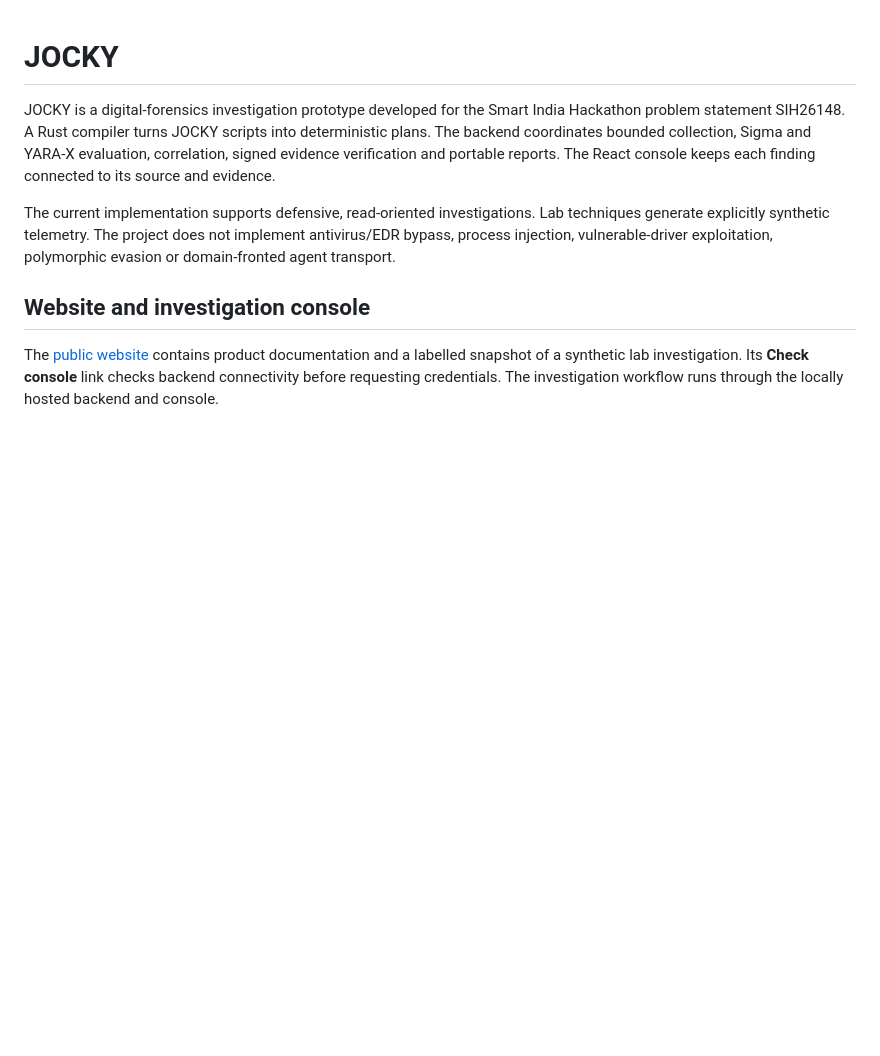
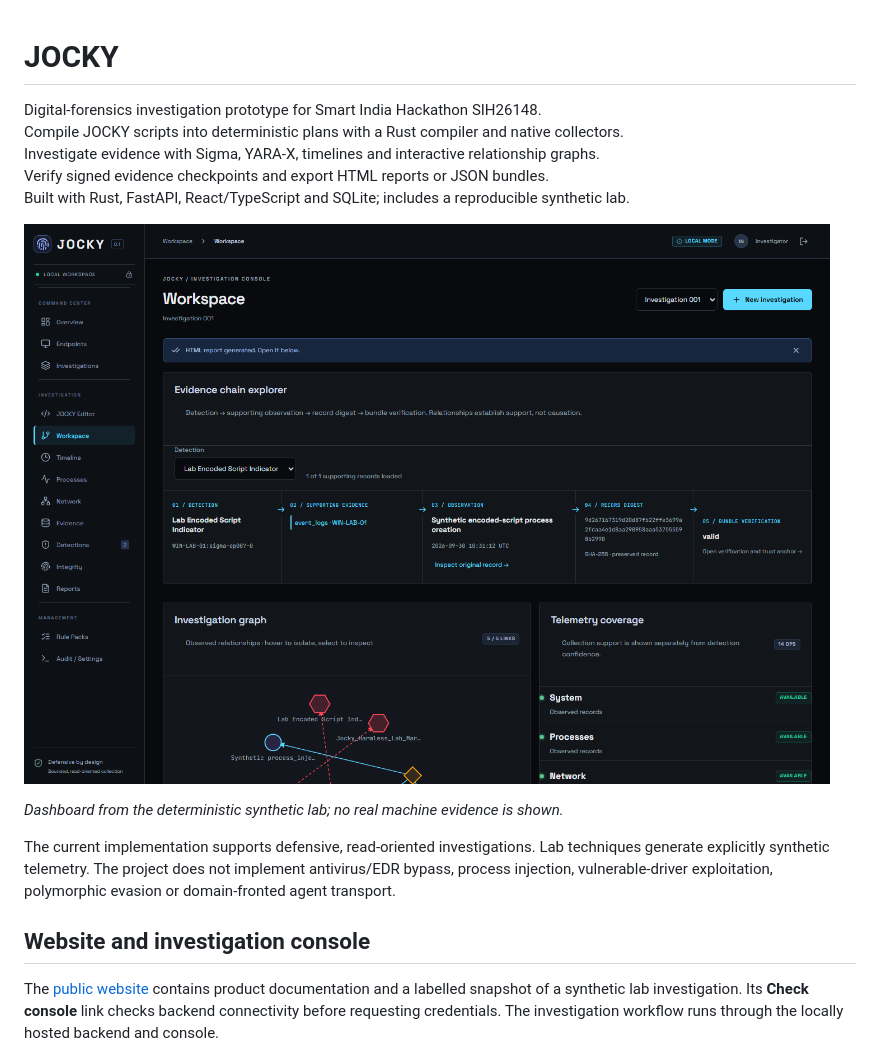
Before and after one commit to abhishekkr10/jocky-forensics, a Markdown page: README.md, the part around the change. Rendered like a GitHub page; pictures changed too: docs/images/investigation-dashboard.png (added); blank space fills up the shorter version.

Commit message:
Add concise project overview and dashboard screenshot

```diff
--- a/README.md
+++ b/README.md
@@ -1,6 +1,14 @@
 # JOCKY
 
-JOCKY is a digital-forensics investigation prototype developed for the Smart India Hackathon problem statement SIH26148. A Rust compiler turns JOCKY scripts into deterministic plans. The backend coordinates bounded collection, Sigma and YARA-X evaluation, correlation, signed evidence verification and portable reports. The React console keeps each finding connected to its source and evidence.
+Digital-forensics investigation prototype for Smart India Hackathon SIH26148.<br>
+Compile JOCKY scripts into deterministic plans with a Rust compiler and native collectors.<br>
+Investigate evidence with Sigma, YARA-X, timelines and interactive relationship graphs.<br>
+Verify signed evidence checkpoints and export HTML reports or JSON bundles.<br>
+Built with Rust, FastAPI, React/TypeScript and SQLite; includes a reproducible synthetic lab.
+
+![JOCKY investigation dashboard showing a synthetic lab investigation, evidence relationships and telemetry coverage](docs/images/investigation-dashboard.png)
+
+*Dashboard from the deterministic synthetic lab; no real machine evidence is shown.*
 
 The current implementation supports defensive, read-oriented investigations. Lab techniques generate explicitly synthetic telemetry. The project does not implement antivirus/EDR bypass, process injection, vulnerable-driver exploitation, polymorphic evasion or domain-fronted agent transport.
 
```
